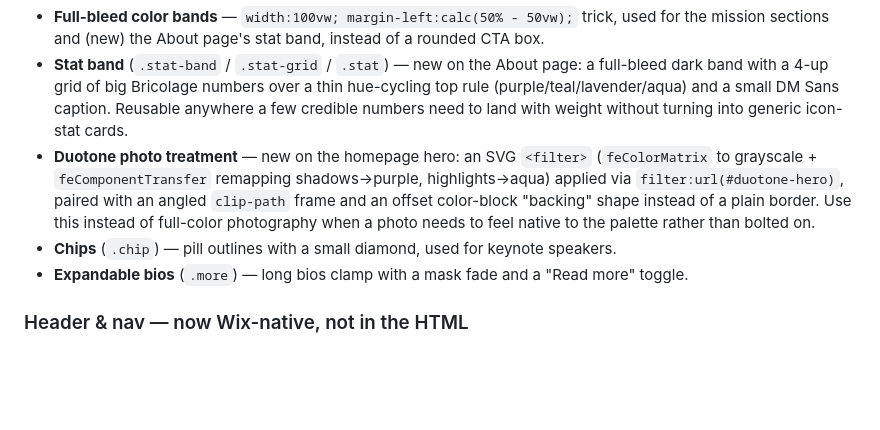
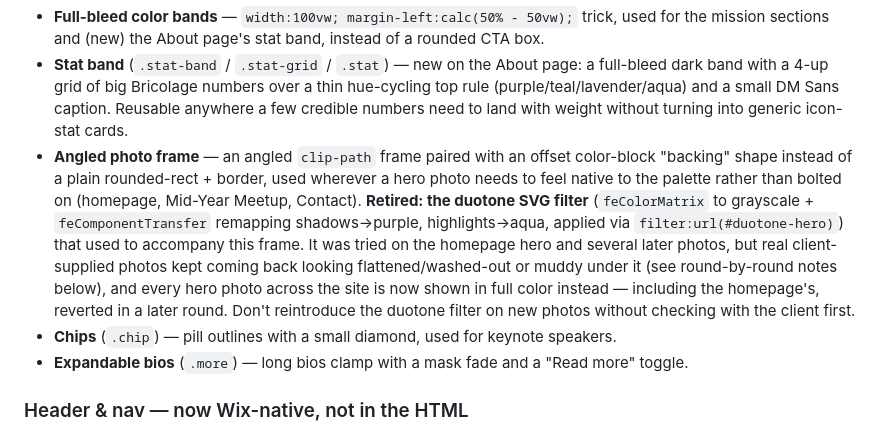
Before and after one commit to lavori-studio/nphti, a Markdown page: NPHTI-CONTEXT.md, the part around the change. GitHub-like rendering; blank space fills up the shorter version.

Commit message:
Note duotone filter retirement in context doc
Co-Authored-By: Claude Sonnet 5 <noreply@anthropic.com>
Claude-Session: https://claude.ai/code/session_01LfgVrMVaUyULzZutVau8Xx

```diff
--- a/NPHTI-CONTEXT.md
+++ b/NPHTI-CONTEXT.md
@@ -108,7 +108,7 @@ The four logo hues (purple / teal / lavender / aqua) are used as **bold blocks**
 - **Editorial diamond-marker lists** — used for prior-years faculty and now for the homepage "What We Do" section; preferred over generic icon-in-a-box cards, which read as templated.
 - **Full-bleed color bands** — `width:100vw; margin-left:calc(50% - 50vw);` trick, used for the mission sections and (new) the About page's stat band, instead of a rounded CTA box.
 - **Stat band** (`.stat-band` / `.stat-grid` / `.stat`) — new on the About page: a full-bleed dark band with a 4-up grid of big Bricolage numbers over a thin hue-cycling top rule (purple/teal/lavender/aqua) and a small DM Sans caption. Reusable anywhere a few credible numbers need to land with weight without turning into generic icon-stat cards.
-- **Duotone photo treatment** — new on the homepage hero: an SVG `<filter>` (`feColorMatrix` to grayscale + `feComponentTransfer` remapping shadows→purple, highlights→aqua) applied via `filter:url(#duotone-hero)`, paired with an angled `clip-path` frame and an offset color-block "backing" shape instead of a plain border. Use this instead of full-color photography when a photo needs to feel native to the palette rather than bolted on.
+- **Angled photo frame** — an angled `clip-path` frame paired with an offset color-block "backing" shape instead of a plain rounded-rect + border, used wherever a hero photo needs to feel native to the palette rather than bolted on (homepage, Mid-Year Meetup, Contact). **Retired: the duotone SVG filter** (`feColorMatrix` to grayscale + `feComponentTransfer` remapping shadows→purple, highlights→aqua, applied via `filter:url(#duotone-hero)`) that used to accompany this frame. It was tried on the homepage hero and several later photos, but real client-supplied photos kept coming back looking flattened/washed-out or muddy under it (see round-by-round notes below), and every hero photo across the site is now shown in full color instead — including the homepage's, reverted in a later round. Don't reintroduce the duotone filter on new photos without checking with the client first.
 - **Chips** (`.chip`) — pill outlines with a small diamond, used for keynote speakers.
 - **Expandable bios** (`.more`) — long bios clamp with a mask fade and a "Read more" toggle.
 
```
